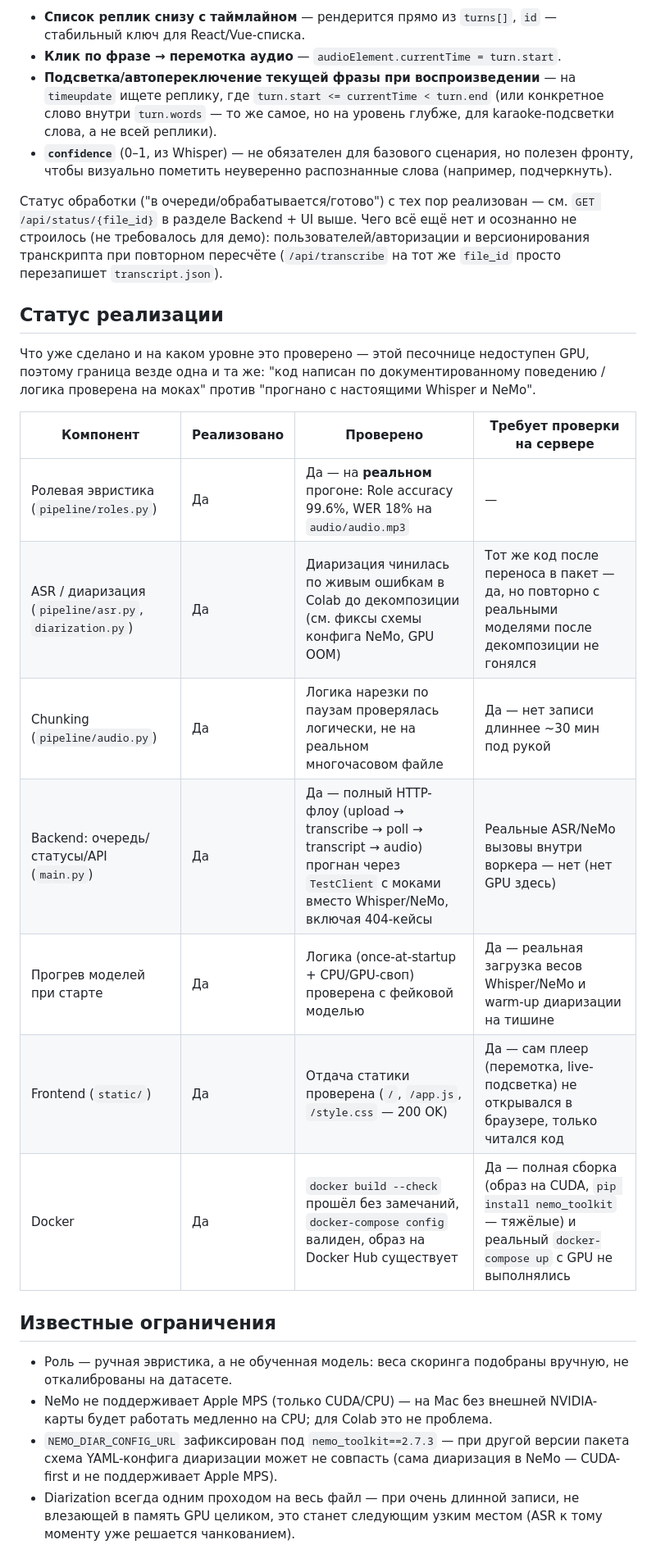
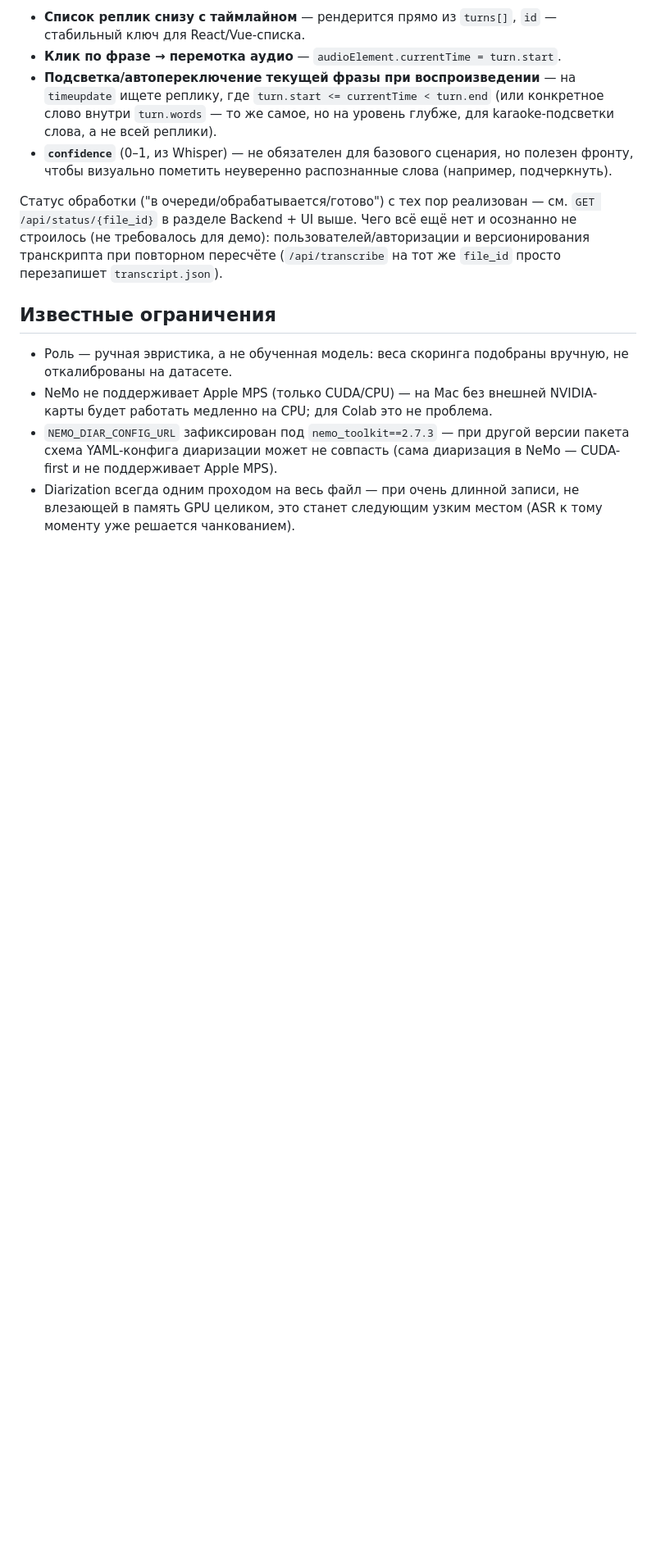
Before and after one commit to Sanek63/speech-to-text, a Markdown page: README.md, the part around the change. Shown at 82% size. Rendered like a GitHub page; blank space fills up the shorter version.

Commit message:
Remove implementation-status table from README
Co-Authored-By: Claude Sonnet 5 <noreply@anthropic.com>

```diff
--- a/README.md
+++ b/README.md
@@ -215,20 +215,6 @@ API: `POST /api/upload` (файл → `file_id`) → `POST /api/transcribe/{file
 
 Статус обработки ("в очереди/обрабатывается/готово") с тех пор реализован — см. `GET /api/status/{file_id}` в разделе Backend + UI выше. Чего всё ещё нет и осознанно не строилось (не требовалось для демо): пользователей/авторизации и версионирования транскрипта при повторном пересчёте (`/api/transcribe` на тот же `file_id` просто перезапишет `transcript.json`).
 
-## Статус реализации
-
-Что уже сделано и на каком уровне это проверено — этой песочнице недоступен GPU, поэтому граница везде одна и та же: "код написан по документированному поведению / логика проверена на моках" против "прогнано с настоящими Whisper и NeMo".
-
-| Компонент | Реализовано | Проверено | Требует проверки на сервере |
-|---|---|---|---|
-| Ролевая эвристика (`pipeline/roles.py`) | Да | Да — на **реальном** прогоне: Role accuracy 99.6%, WER 18% на `audio/audio.mp3` | — |
-| ASR / диаризация (`pipeline/asr.py`, `diarization.py`) | Да | Диаризация чинилась по живым ошибкам в Colab до декомпозиции (см. фиксы схемы конфига NeMo, GPU OOM) | Тот же код после переноса в пакет — да, но повторно с реальными моделями после декомпозиции не гонялся |
-| Chunking (`pipeline/audio.py`) | Да | Логика нарезки по паузам проверялась логически, не на реальном многочасовом файле | Да — нет записи длиннее ~30 мин под рукой |
-| Backend: очередь/статусы/API (`main.py`) | Да | Да — полный HTTP-флоу (upload → transcribe → poll → transcript → audio) прогнан через `TestClient` с моками вместо Whisper/NeMo, включая 404-кейсы | Реальные ASR/NeMo вызовы внутри воркера — нет (нет GPU здесь) |
-| Прогрев моделей при старте | Да | Логика (once-at-startup + CPU/GPU-своп) проверена с фейковой моделью | Да — реальная загрузка весов Whisper/NeMo и warm-up диаризации на тишине |
-| Frontend (`static/`) | Да | Отдача статики проверена (`/`, `/app.js`, `/style.css` — 200 OK) | Да — сам плеер (перемотка, live-подсветка) не открывался в браузере, только читался код |
-| Docker | Да | `docker build --check` прошёл без замечаний, `docker-compose config` валиден, образ на Docker Hub существует | Да — полная сборка (образ на CUDA, `pip install nemo_toolkit` — тяжёлые) и реальный `docker-compose up` с GPU не выполнялись |
-
 ## Известные ограничения
 
 - Роль — ручная эвристика, а не обученная модель: веса скоринга подобраны вручную, не откалиброваны на датасете.
```
